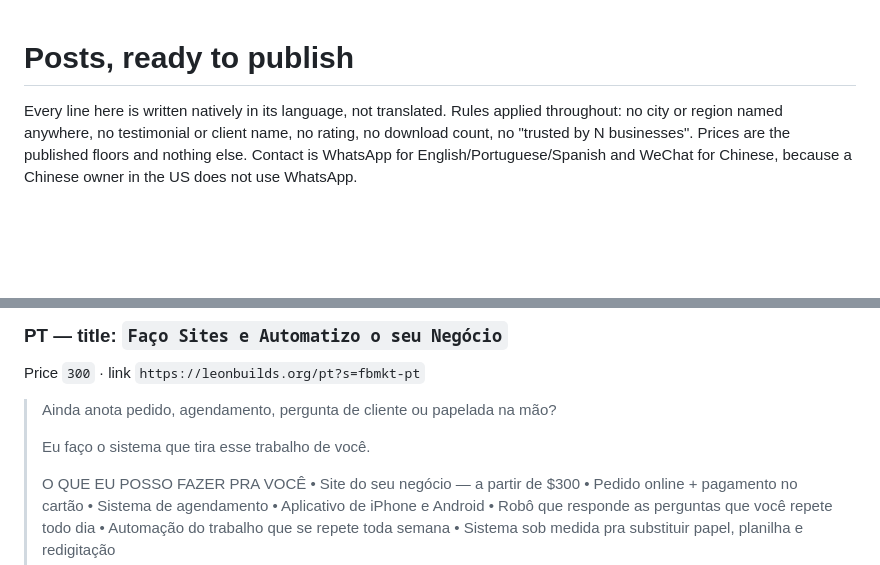
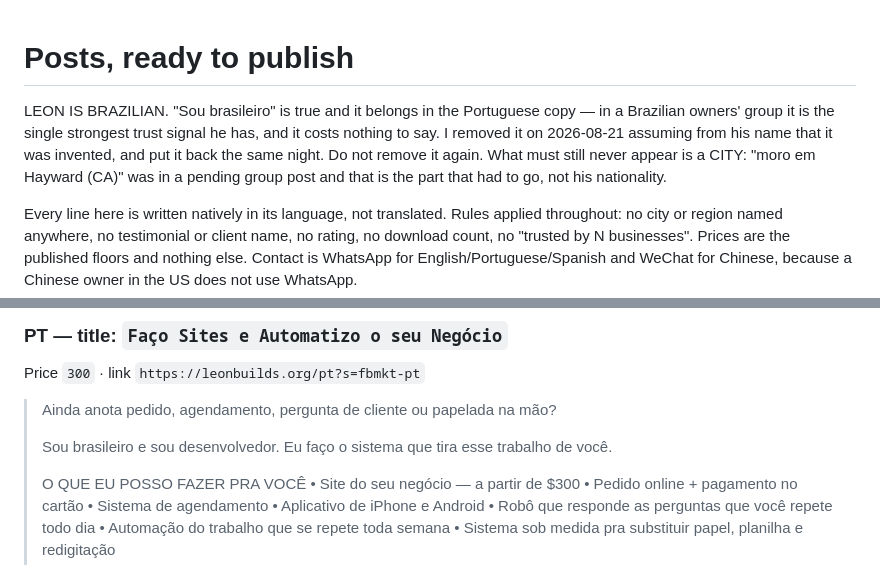
Before and after one commit to Noctilucenty/leon-dev-site, a Markdown page: content/posts.md, 2 parts joined by grey strips. GitHub-like rendering; blank space fills up the shorter version.

Commit message:
Put 'Sou brasileiro' back — it is true
I removed it from the Portuguese listing and a pending group post on the
assumption that it was an invented rapport-builder, reasoning from his name.
Leon is Brazilian. It is true, and in a group of Brazilian business owners it
is the strongest trust signal he has.

The thing that genuinely had to go from those posts was 'moro em Hayward (CA)'
— a city, in a pitch whose whole premise is nationwide — along with prices from
before the reprice ($49, $400, $1,200) and links to the old domain. Those are
fixed; the nationality is restored.

Written into the file so the mistake is not repeated by whoever reads this
next, including me.

```diff
--- a/content/posts.md
+++ b/content/posts.md
@@ -1,4 +1,11 @@
 # Posts, ready to publish
+
+LEON IS BRAZILIAN. "Sou brasileiro" is true and it belongs in the Portuguese
+copy — in a Brazilian owners' group it is the single strongest trust signal he
+has, and it costs nothing to say. I removed it on 2026-08-21 assuming from his
+name that it was invented, and put it back the same night. Do not remove it
+again. What must still never appear is a CITY: "moro em Hayward (CA)" was in a
+pending group post and that is the part that had to go, not his nationality.
 
 Every line here is written natively in its language, not translated. Rules applied
 throughout: no city or region named anywhere, no testimonial or client name, no
@@ -58,7 +65,7 @@ Price `300` · link `https://leonbuilds.org/pt?s=fbmkt-pt`
 
 > Ainda anota pedido, agendamento, pergunta de cliente ou papelada na mão?
 >
-> Eu faço o sistema que tira esse trabalho de você.
+> Sou brasileiro e sou desenvolvedor. Eu faço o sistema que tira esse trabalho de você.
 >
 > O QUE EU POSSO FAZER PRA VOCÊ
 > • Site do seu negócio — a partir de $300
```
